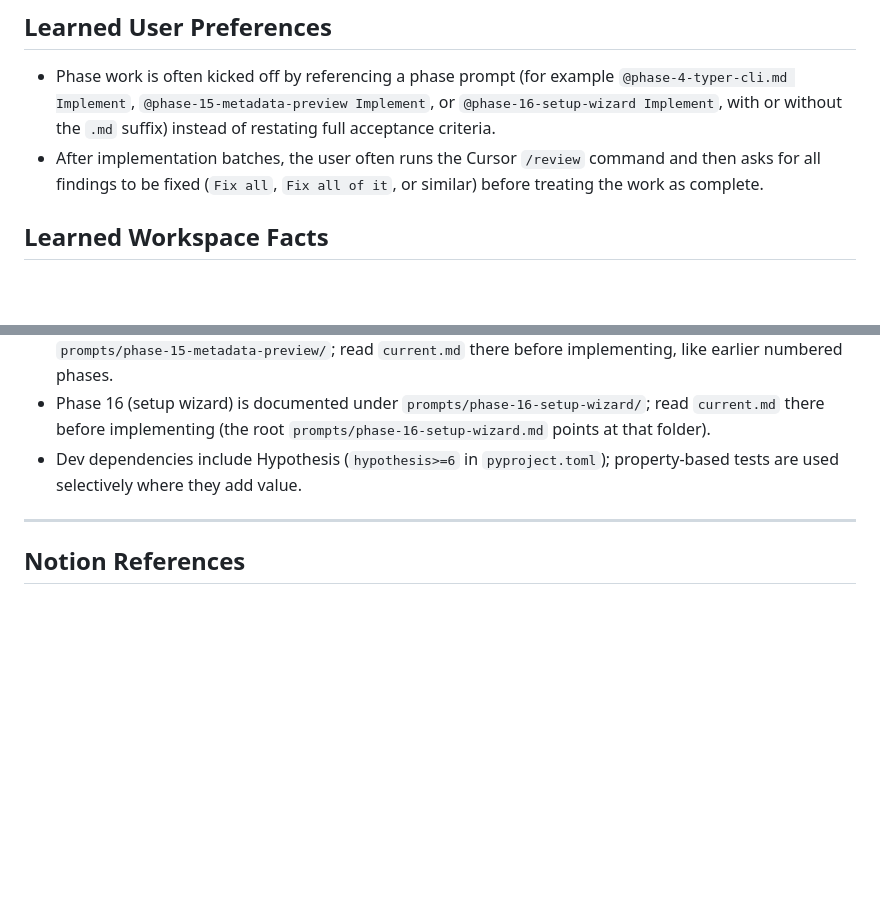
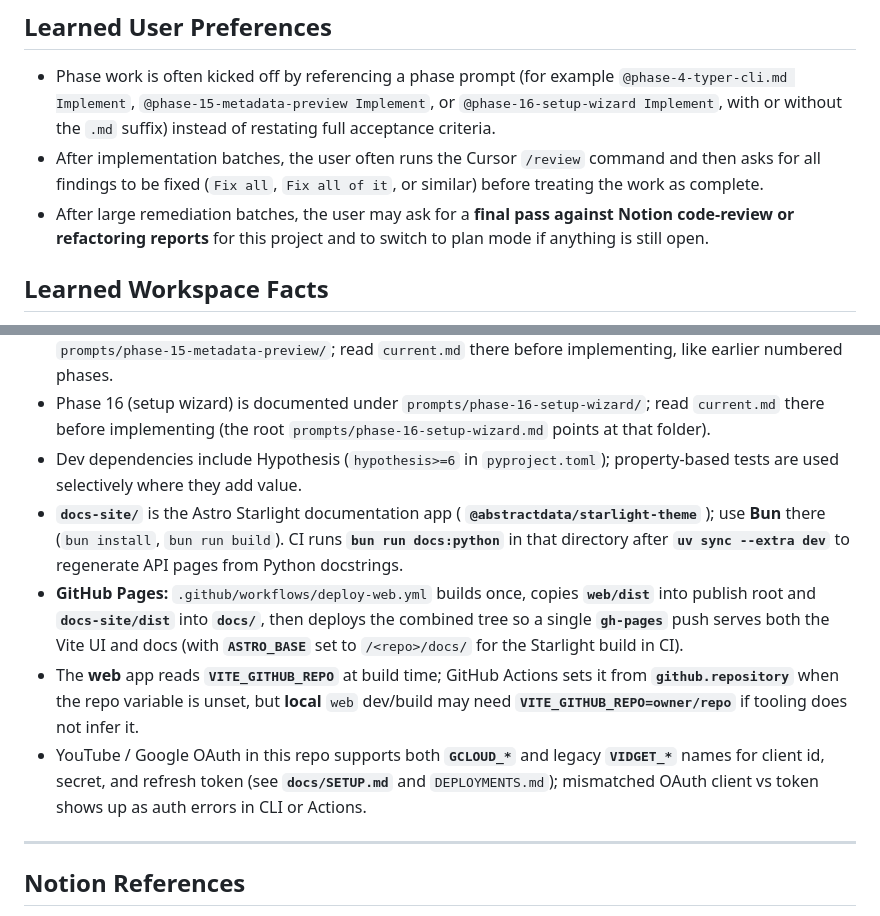
Before and after one commit to jreakin/jre-vidget, a Markdown page: AGENTS.md, 2 parts joined by grey strips. Rendered like a GitHub page; blank space fills up the shorter version.

Commit message:
docs: add docs-site, deploy, bun, and OAuth notes

```diff
--- a/AGENTS.md
+++ b/AGENTS.md
@@ -503,6 +503,7 @@ To check whether embeddings exist, inspect `.gitnexus/meta.json` — the `stats.
 
 - Phase work is often kicked off by referencing a phase prompt (for example `@phase-4-typer-cli.md Implement`, `@phase-15-metadata-preview Implement`, or `@phase-16-setup-wizard Implement`, with or without the `.md` suffix) instead of restating full acceptance criteria.
 - After implementation batches, the user often runs the Cursor `/review` command and then asks for all findings to be fixed (`Fix all`, `Fix all of it`, or similar) before treating the work as complete.
+- After large remediation batches, the user may ask for a **final pass against Notion code-review or refactoring reports** for this project and to switch to plan mode if anything is still open.
 
 ## Learned Workspace Facts
 
@@ -512,6 +513,10 @@ To check whether embeddings exist, inspect `.gitnexus/meta.json` — the `stats.
 - Phase 15 (metadata preview and optional URL-based `publish` via GitHub Actions) is documented under `prompts/phase-15-metadata-preview/`; read `current.md` there before implementing, like earlier numbered phases.
 - Phase 16 (setup wizard) is documented under `prompts/phase-16-setup-wizard/`; read `current.md` there before implementing (the root `prompts/phase-16-setup-wizard.md` points at that folder).
 - Dev dependencies include Hypothesis (`hypothesis>=6` in `pyproject.toml`); property-based tests are used selectively where they add value.
+- **`docs-site/`** is the Astro Starlight documentation app ( **`@abstractdata/starlight-theme`** ); use **Bun** there (`bun install`, `bun run build`). CI runs **`bun run docs:python`** in that directory after **`uv sync --extra dev`** to regenerate API pages from Python docstrings.
+- **GitHub Pages:** `.github/workflows/deploy-web.yml` builds once, copies **`web/dist`** into publish root and **`docs-site/dist`** into **`docs/`**, then deploys the combined tree so a single **`gh-pages`** push serves both the Vite UI and docs (with **`ASTRO_BASE`** set to `/<repo>/docs/` for the Starlight build in CI).
+- The **web** app reads **`VITE_GITHUB_REPO`** at build time; GitHub Actions sets it from **`github.repository`** when the repo variable is unset, but **local** `web` dev/build may need **`VITE_GITHUB_REPO=owner/repo`** if tooling does not infer it.
+- YouTube / Google OAuth in this repo supports both **`GCLOUD_*`** and legacy **`VIDGET_*`** names for client id, secret, and refresh token (see **`docs/SETUP.md`** and `DEPLOYMENTS.md`); mismatched OAuth client vs token shows up as auth errors in CLI or Actions.
 
 ---
 
```
